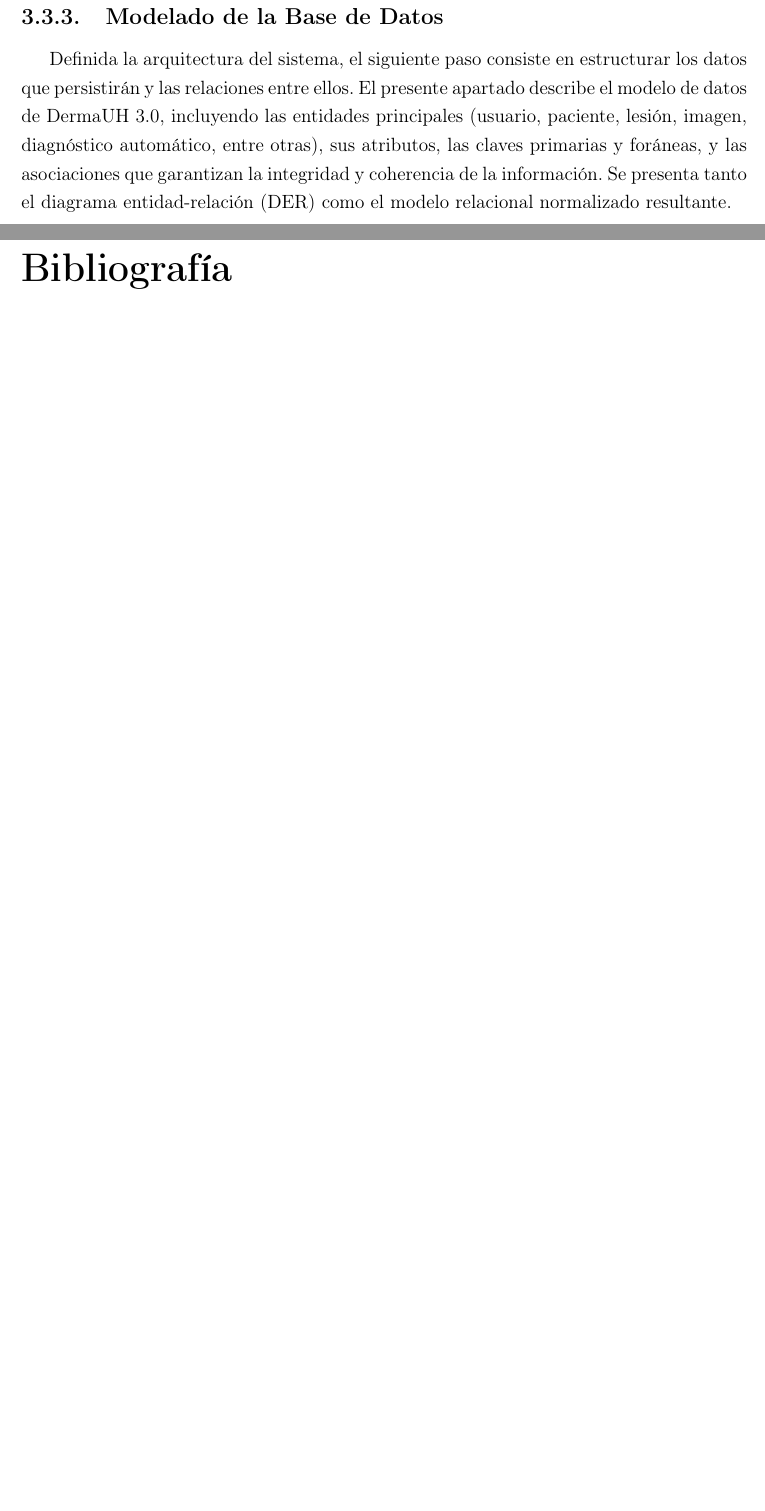
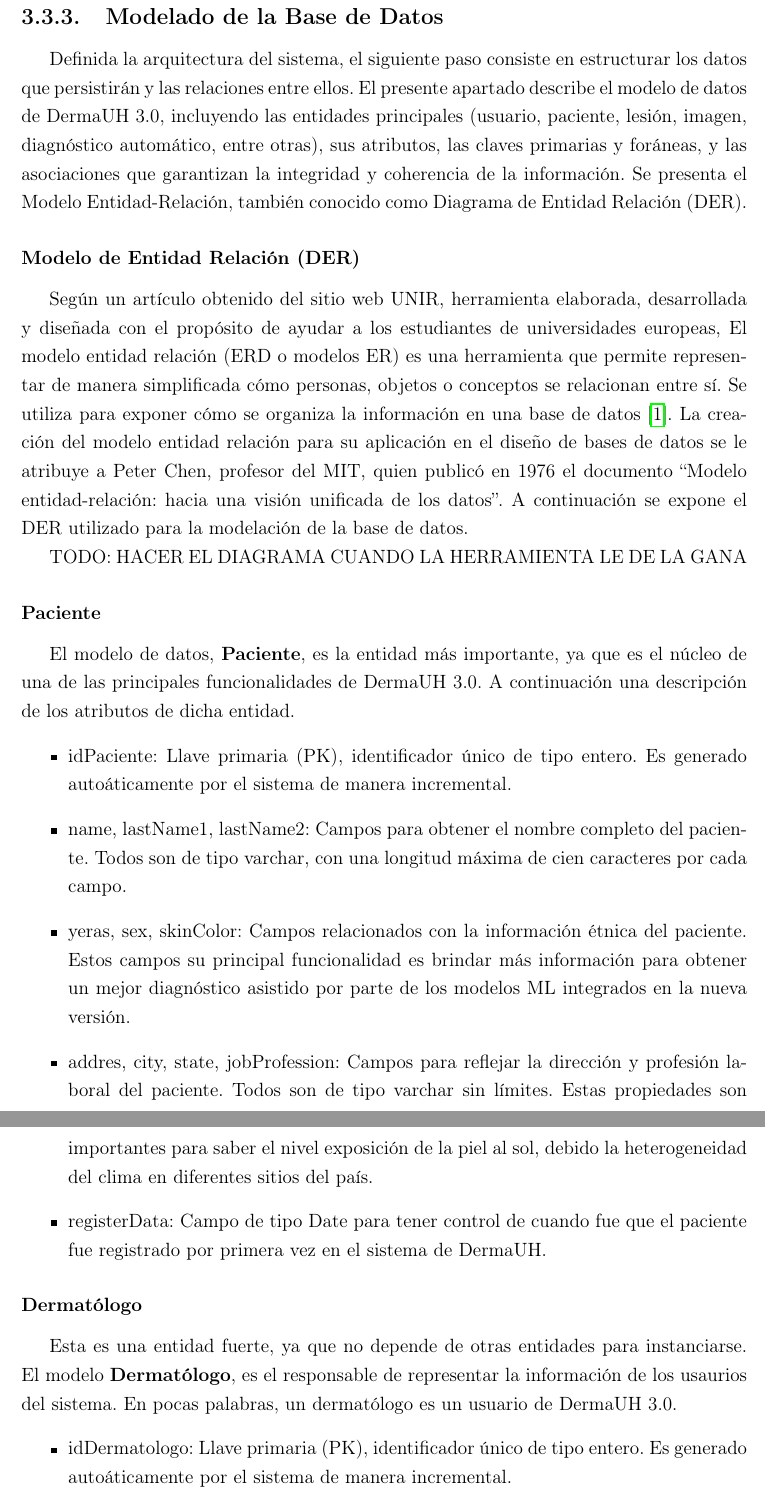
Before and after one commit to josemiley02/dermauh_report, a LaTeX document (main.tex, which reads chapters/3_metodoly.tex): two parts of pages 18 and 19 of 19 before the commit and two parts of pages 18 and 19 of 22 after it, joined at a grey line, cut so that both start at the same text, the shorter picture padded with empty space. Compiled offline with pdfLaTeX.

Commit message:
feat: Chapter 3 finish without support

```diff
--- a/chapters/3_metodoly.tex
+++ b/chapters/3_metodoly.tex
@@ -222,4 +222,38 @@ persistirán y las relaciones entre ellos. El presente apartado describe el mode
 DermaUH 3.0, incluyendo las entidades principales (usuario, paciente, lesión, imagen,
 diagnóstico automático, entre otras), sus atributos, las claves primarias y foráneas, y
 las asociaciones que garantizan la integridad y coherencia de la información. Se presenta
-tanto el diagrama entidad-relación (DER) como el modelo relacional normalizado resultante.
+el Modelo Entidad-Relación, tambi\'en conocido como Diagrama de Entidad Relaci\'on (DER).
+
+\subsubsection{Modelo de Entidad Relación (DER)}
+
+Seg\'un un art\'iculo obtenido del sitio web UNIR, herramienta elaborada, desarrollada
+y dise\~nada con el prop\'osito de ayudar a los estudiantes de universidades europeas,
+El modelo entidad relación (ERD o modelos ER) es una herramienta que permite representar
+de manera simplificada cómo personas, objetos o conceptos se relacionan entre sí.
+Se utiliza para exponer cómo se organiza la información en una base de datos\cite{DER}.
+La creación del modelo entidad relación para su aplicación en el diseño de bases de
+datos se le atribuye a Peter Chen, profesor del MIT, quien publicó en 1976 el documento
+“Modelo entidad-relación: hacia una visión unificada de los datos”. A continuaci\'on se
+expone el DER utilizado para la modelaci\'on de la base de datos.
+
+TODO: HACER EL DIAGRAMA CUANDO LA HERRAMIENTA LE DE LA GANA
+
+\subsubsection{Paciente}
+El modelo de datos, \textbf{Paciente}, es la entidad m\'as importante, ya que es el n\'ucleo
+de una de las principales funcionalidades de DermaUH 3.0. A continuaci\'on una descripci\'on
+de los atributos de dicha entidad.
+\begin{itemize}
+    \item idPaciente: Llave primaria (PK), identificador \'unico de tipo entero. Es generado auto\'aticamente por el sistema de manera incremental.
+    \item name, lastName1, lastName2: Campos para obtener el nombre completo del paciente. Todos son de tipo varchar, con una longitud m\'axima de cien caracteres por cada campo.
+    \item yeras, sex, skinColor: Campos relacionados con la informaci\'on \'etnica del paciente. Estos campos su principal funcionalidad es brindar m\'as informaci\'on para obtener un mejor diagn\'ostico asistido por parte de los modelos ML integrados en la nueva versi\'on.
+    \item addres, city, state, jobProfession: Campos para reflejar la direcci\'on y profesi\'on laboral del paciente. Todos son de tipo varchar sin l\'imites. Estas propiedades son importantes para saber el nivel exposici\'on de la piel al sol, debido la heterogeneidad del clima en diferentes sitios del pa\'is.
+    \item registerData: Campo de tipo Date para tener control de cuando fue que el paciente fue registrado por primera vez en el sistema de DermaUH.
+\end{itemize}
+
+\subsubsection{Dermat\'ologo}
+Esta es una entidad fuerte, ya que no depende de otras entidades para instanciarse. El modelo
+\textbf{Dermat\'ologo}, es el responsable de representar la informaci\'on de los usaurios del
+sistema. En pocas palabras, un dermat\'ologo es un usuario de DermaUH 3.0.
+\begin{itemize}
+    \item idDermatologo: Llave primaria (PK), identificador \'unico de tipo entero. Es generado auto\'aticamente por el sistema de manera incremental.
+    \item name, lastName1, lastName2: Campos para obtener el nombre completo del dermat\'ologo. Todos son de tipo varchar, con una longitud m\'axima de cien caracteres por cada campo.
@@ -225,0 +275 @@ tanto el diagrama entidad-relación (DER) como el modelo relacional normalizado
+    \item date: Fecha en la que se registra la lesi\'on. Es un campo de tipo date, no editable.
```
Also changed, not shown: DER.md (added, +15 -0 lines), chapters/pordondevoy.tex (added, +1 -0 lines), main.tex (+1 -0 lines), references.bib (+9 -0 lines), main.pdf, chapters/3_metodoly.tex (21 more changed lines).
